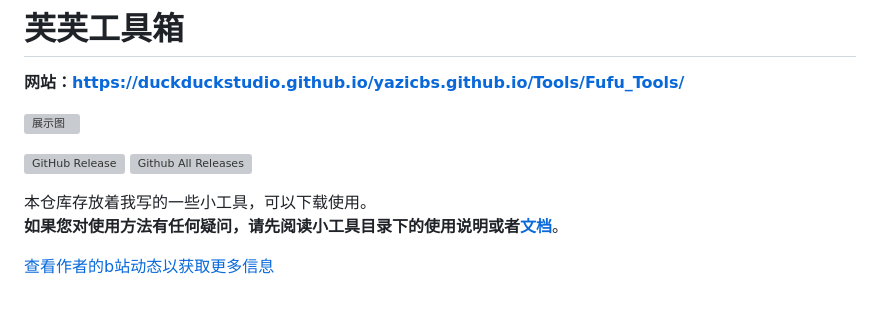
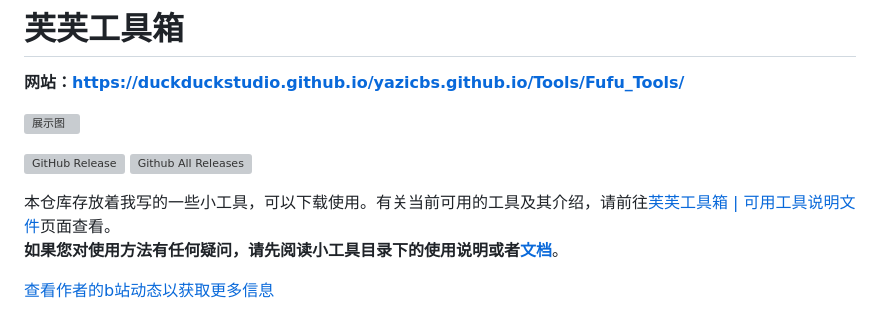
Before and after one commit to DuckDuckStudio/Fufu_Tools, a Markdown page: README.md, the part around the change. Drawn GitHub-style; grey boxes are pictures that could not be loaded.

Commit message:
docs: 添加对于功能介绍页面的链接

```diff
--- a/README.md
+++ b/README.md
@@ -6,7 +6,7 @@
 
 [![GitHub Release](https://img.shields.io/github/release/DuckDuckStudio/Fufu_Tools?style=flat)](https://github.com/DuckDuckStudio/Fufu_Tools/releases/latest) [![Github All Releases](https://img.shields.io/github/downloads/DuckDuckStudio/Fufu_Tools/total.svg?style=flat)]()
 
-本仓库存放着我写的一些小工具，可以下载使用。
+本仓库存放着我写的一些小工具，可以下载使用。有关当前可用的工具及其介绍，请前往[芙芙工具箱 | 可用工具说明文件](https://duckduckstudio.github.io/yazicbs.github.io/Tools/Fufu_Tools/wiki/%E5%90%84%E4%B8%AA%E5%B7%A5%E5%85%B7%E6%96%87%E6%A1%A3/index.html)页面查看。
 **如果您对使用方法有任何疑问，请先阅读小工具目录下的使用说明或者[文档](https://duckduckstudio.github.io/yazicbs.github.io/Tools/Fufu_Tools/wiki/)**。
 
 [查看作者的b站动态以获取更多信息](https://space.bilibili.com/2054654702/dynamic)
```
